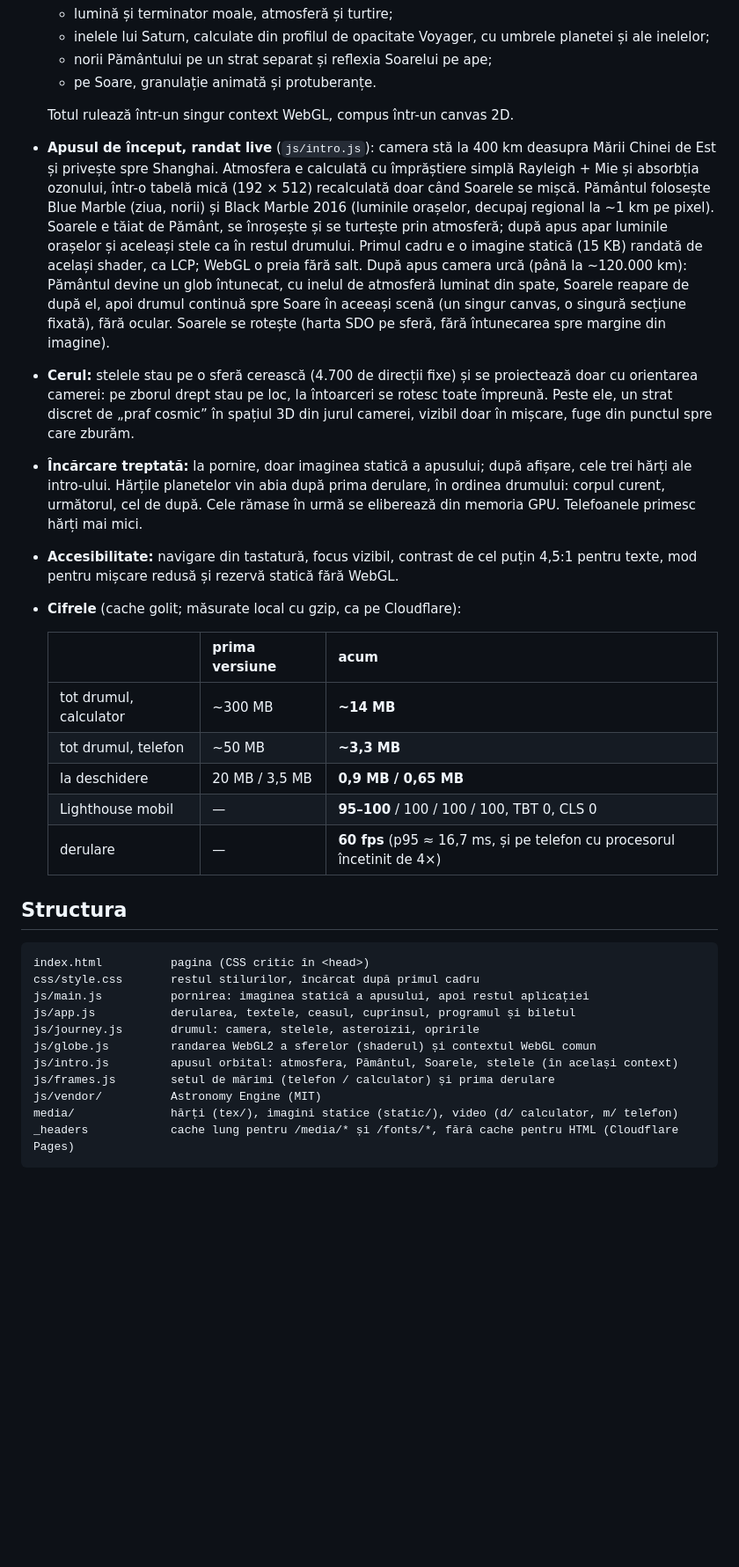
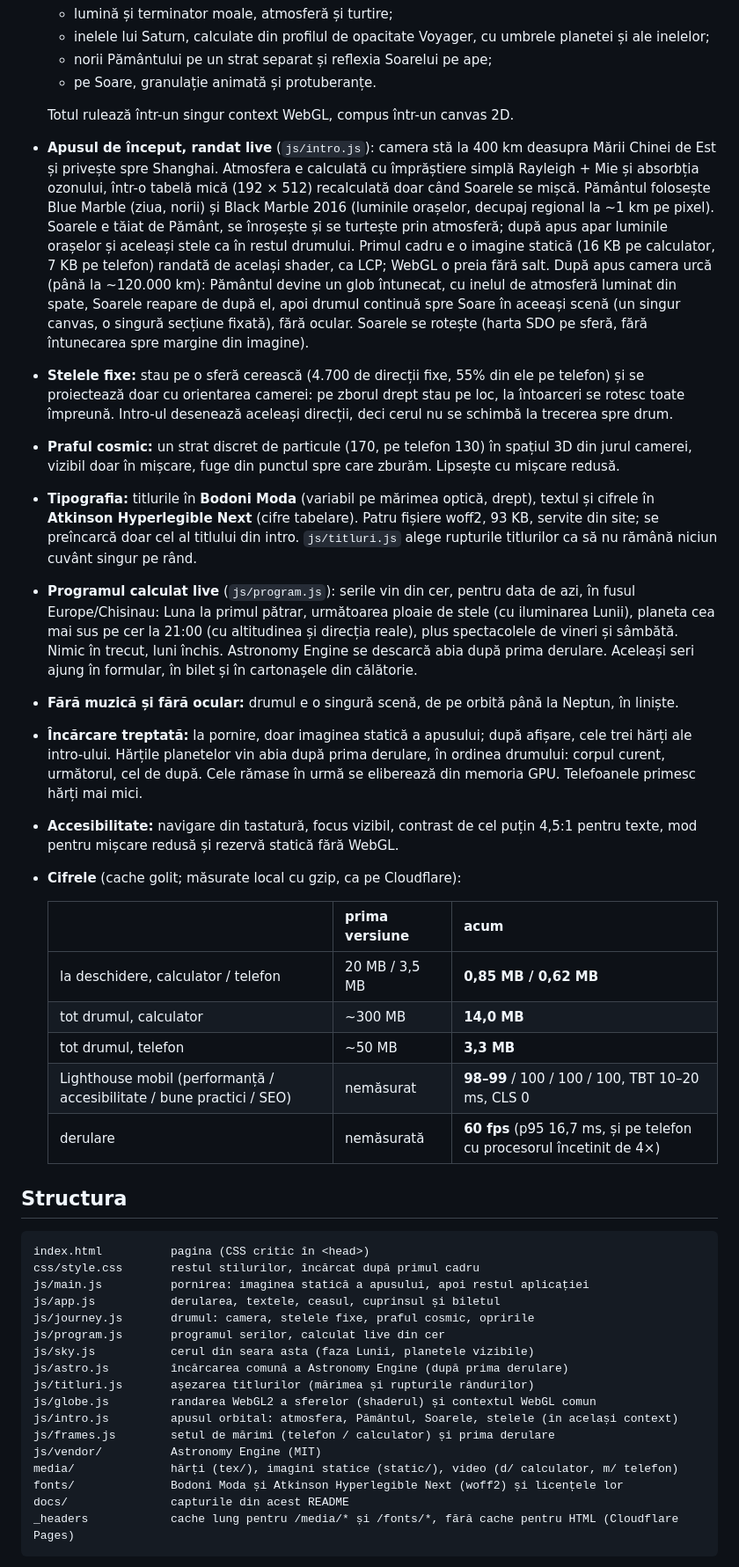
Before and after one commit to IonBlg/observatoriu, a Markdown page: README.md, the part around one of its changes. Shown at 88% size. Rendered like a GitHub page; blank space fills up the shorter version.

````diff
--- a/README.md
+++ b/README.md
@@ -24,19 +24,23 @@ Un planetariu **fictiv** și o seară întreagă pe o singură pagină. Derulare
   - pe Soare, granulație animată și protuberanțe.
 
   Totul rulează într-un singur context WebGL, compus într-un canvas 2D.
-- **Apusul de început, randat live** (`js/intro.js`): camera stă la 400 km deasupra Mării Chinei de Est și privește spre Shanghai. Atmosfera e calculată cu împrăștiere simplă Rayleigh + Mie și absorbția ozonului, într-o tabelă mică (192 × 512) recalculată doar când Soarele se mișcă. Pământul folosește Blue Marble (ziua, norii) și Black Marble 2016 (luminile orașelor, decupaj regional la ~1 km pe pixel). Soarele e tăiat de Pământ, se înroșește și se turtește prin atmosferă; după apus apar luminile orașelor și aceleași stele ca în restul drumului. Primul cadru e o imagine statică (15 KB) randată de același shader, ca LCP; WebGL o preia fără salt. După apus camera urcă (până la ~120.000 km): Pământul devine un glob întunecat, cu inelul de atmosferă luminat din spate, Soarele reapare de după el, apoi drumul continuă spre Soare în aceeași scenă (un singur canvas, o singură secțiune fixată), fără ocular. Soarele se rotește (harta SDO pe sferă, fără întunecarea spre margine din imagine).
-- **Cerul:** stelele stau pe o sferă cerească (4.700 de direcții fixe) și se proiectează doar cu orientarea camerei: pe zborul drept stau pe loc, la întoarceri se rotesc toate împreună. Peste ele, un strat discret de „praf cosmic” în spațiul 3D din jurul camerei, vizibil doar în mișcare, fuge din punctul spre care zburăm.
+- **Apusul de început, randat live** (`js/intro.js`): camera stă la 400 km deasupra Mării Chinei de Est și privește spre Shanghai. Atmosfera e calculată cu împrăștiere simplă Rayleigh + Mie și absorbția ozonului, într-o tabelă mică (192 × 512) recalculată doar când Soarele se mișcă. Pământul folosește Blue Marble (ziua, norii) și Black Marble 2016 (luminile orașelor, decupaj regional la ~1 km pe pixel). Soarele e tăiat de Pământ, se înroșește și se turtește prin atmosferă; după apus apar luminile orașelor și aceleași stele ca în restul drumului. Primul cadru e o imagine statică (16 KB pe calculator, 7 KB pe telefon) randată de același shader, ca LCP; WebGL o preia fără salt. După apus camera urcă (până la ~120.000 km): Pământul devine un glob întunecat, cu inelul de atmosferă luminat din spate, Soarele reapare de după el, apoi drumul continuă spre Soare în aceeași scenă (un singur canvas, o singură secțiune fixată), fără ocular. Soarele se rotește (harta SDO pe sferă, fără întunecarea spre margine din imagine).
+- **Stelele fixe:** stau pe o sferă cerească (4.700 de direcții fixe, 55% din ele pe telefon) și se proiectează doar cu orientarea camerei: pe zborul drept stau pe loc, la întoarceri se rotesc toate împreună. Intro-ul desenează aceleași direcții, deci cerul nu se schimbă la trecerea spre drum.
+- **Praful cosmic:** un strat discret de particule (170, pe telefon 130) în spațiul 3D din jurul camerei, vizibil doar în mișcare, fuge din punctul spre care zburăm. Lipsește cu mișcare redusă.
+- **Tipografia:** titlurile în **Bodoni Moda** (variabil pe mărimea optică, drept), textul și cifrele în **Atkinson Hyperlegible Next** (cifre tabelare). Patru fișiere woff2, 93 KB, servite din site; se preîncarcă doar cel al titlului din intro. `js/titluri.js` alege rupturile titlurilor ca să nu rămână niciun cuvânt singur pe rând.
+- **Programul calculat live** (`js/program.js`): serile vin din cer, pentru data de azi, în fusul Europe/Chisinau: Luna la primul pătrar, următoarea ploaie de stele (cu iluminarea Lunii), planeta cea mai sus pe cer la 21:00 (cu altitudinea și direcția reale), plus spectacolele de vineri și sâmbătă. Nimic în trecut, luni închis. Astronomy Engine se descarcă abia după prima derulare. Aceleași seri ajung în formular, în bilet și în cartonașele din călătorie.
+- **Fără muzică și fără ocular:** drumul e o singură scenă, de pe orbită până la Neptun, în liniște.
 - **Încărcare treptată:** la pornire, doar imaginea statică a apusului; după afișare, cele trei hărți ale intro-ului. Hărțile planetelor vin abia după prima derulare, în ordinea drumului: corpul curent, următorul, cel de după. Cele rămase în urmă se eliberează din memoria GPU. Telefoanele primesc hărți mai mici.
 - **Accesibilitate:** navigare din tastatură, focus vizibil, contrast de cel puțin 4,5:1 pentru texte, mod pentru mișcare redusă și rezervă statică fără WebGL.
 - **Cifrele** (cache golit; măsurate local cu gzip, ca pe Cloudflare):
 
   | | prima versiune | acum |
   |---|---|---|
-  | tot drumul, calculator | ~300 MB | **~14 MB** |
-  | tot drumul, telefon | ~50 MB | **~3,3 MB** |
-  | la deschidere | 20 MB / 3,5 MB | **0,9 MB / 0,65 MB** |
-  | Lighthouse mobil | — | **95–100** / 100 / 100 / 100, TBT 0, CLS 0 |
-  | derulare | — | **60 fps** (p95 ≈ 16,7 ms, și pe telefon cu procesorul încetinit de 4×) |
+  | la deschidere, calculator / telefon | 20 MB / 3,5 MB | **0,85 MB / 0,62 MB** |
+  | tot drumul, calculator | ~300 MB | **14,0 MB** |
+  | tot drumul, telefon | ~50 MB | **3,3 MB** |
+  | Lighthouse mobil (performanță / accesibilitate / bune practici / SEO) | nemăsurat | **98–99** / 100 / 100 / 100, TBT 10–20 ms, CLS 0 |
+  | derulare | nemăsurată | **60 fps** (p95 16,7 ms, și pe telefon cu procesorul încetinit de 4×) |
 
 ## Structura
 
@@ -44,13 +48,19 @@ Un planetariu **fictiv** și o seară întreagă pe o singură pagină. Derulare
 index.html          pagina (CSS critic în <head>)
 css/style.css       restul stilurilor, încărcat după primul cadru
 js/main.js          pornirea: imaginea statică a apusului, apoi restul aplicației
-js/app.js           derularea, textele, ceasul, cuprinsul, programul și biletul
-js/journey.js       drumul: camera, stelele, asteroizii, opririle
+js/app.js           derularea, textele, ceasul, cuprinsul și biletul
+js/journey.js       drumul: camera, stelele fixe, praful cosmic, opririle
+js/program.js       programul serilor, calculat live din cer
+js/sky.js           cerul din seara asta (faza Lunii, planetele vizibile)
+js/astro.js         încărcarea comună a Astronomy Engine (după prima derulare)
+js/titluri.js       așezarea titlurilor (mărimea și rupturile rândurilor)
 js/globe.js         randarea WebGL2 a sferelor (shaderul) și contextul WebGL comun
 js/intro.js         apusul orbital: atmosfera, Pământul, Soarele, stelele (în același context)
 js/frames.js        setul de mărimi (telefon / calculator) și prima derulare
 js/vendor/          Astronomy Engine (MIT)
 media/              hărți (tex/), imagini statice (static/), video (d/ calculator, m/ telefon)
+fonts/              Bodoni Moda și Atkinson Hyperlegible Next (woff2) și licențele lor
+docs/               capturile din acest README
 _headers            cache lung pentru /media/* și /fonts/*, fără cache pentru HTML (Cloudflare Pages)
 ```
 
````
Also changed, not shown: other parts of README.md (+4 -4 lines), docs/captura.jpg, docs/saturn.jpg, og.jpg, 2 other files.
